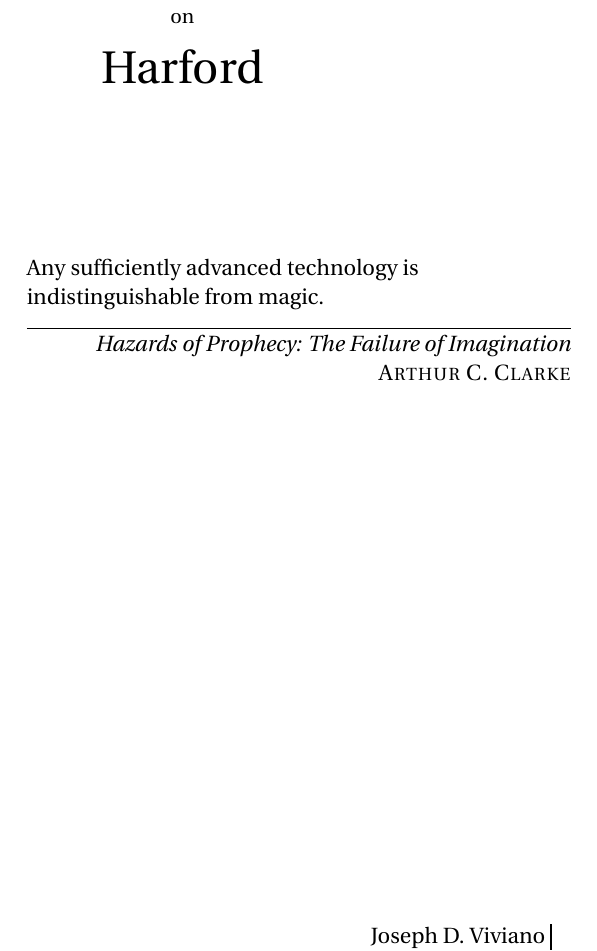
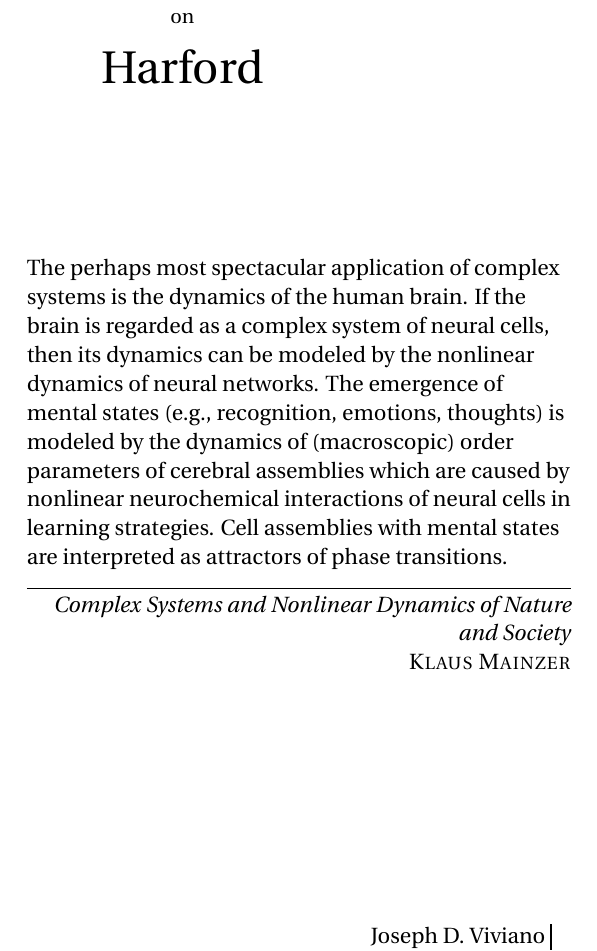
Before and after one commit to josephdviviano/epitome, a LaTeX document (doc/instructions.tex): part of page 1 of 19, cut so that both start at the same text. Compiled offline with pdfLaTeX.

Commit message:
changed epigraph

```diff
--- a/doc/instructions.tex
+++ b/doc/instructions.tex
@@ -63,8 +63,8 @@ Harford\par
 \end{Huge}
 \end{center}
 \vspace*{2cm}
-\epigraph{Any sufficiently advanced technology is indistinguishable from magic.}%
-{\textit{Hazards of Prophecy: The Failure of Imagination}\\ \textsc{Arthur C. Clarke}}
+\epigraph{The perhaps most spectacular application of complex systems is the dynamics of the human brain. If the brain is regarded as a complex system of neural cells, then its dynamics can be modeled by the nonlinear dynamics of neural networks. The emergence of mental states (e.g., recognition, emotions, thoughts) is modeled by the dynamics of (macroscopic) order parameters of cerebral assemblies which are caused by nonlinear neurochemical interactions of neural cells in learning strategies. Cell assemblies with mental states are interpreted as attractors of phase transitions.}%
+{\textit{Complex Systems and Nonlinear Dynamics of Nature and Society}\\ \textsc{Klaus Mainzer}}
 \null\vfill
 \vspace*{1cm}
 \noindent
```
